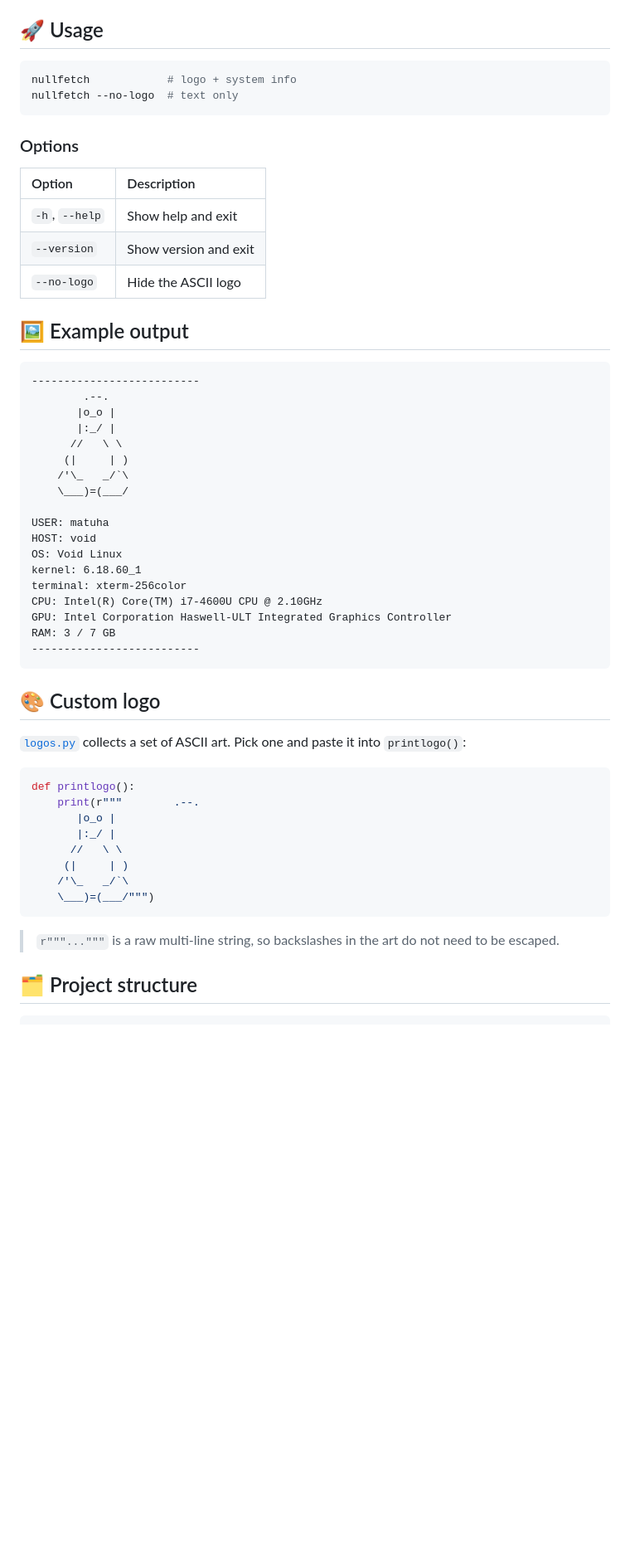
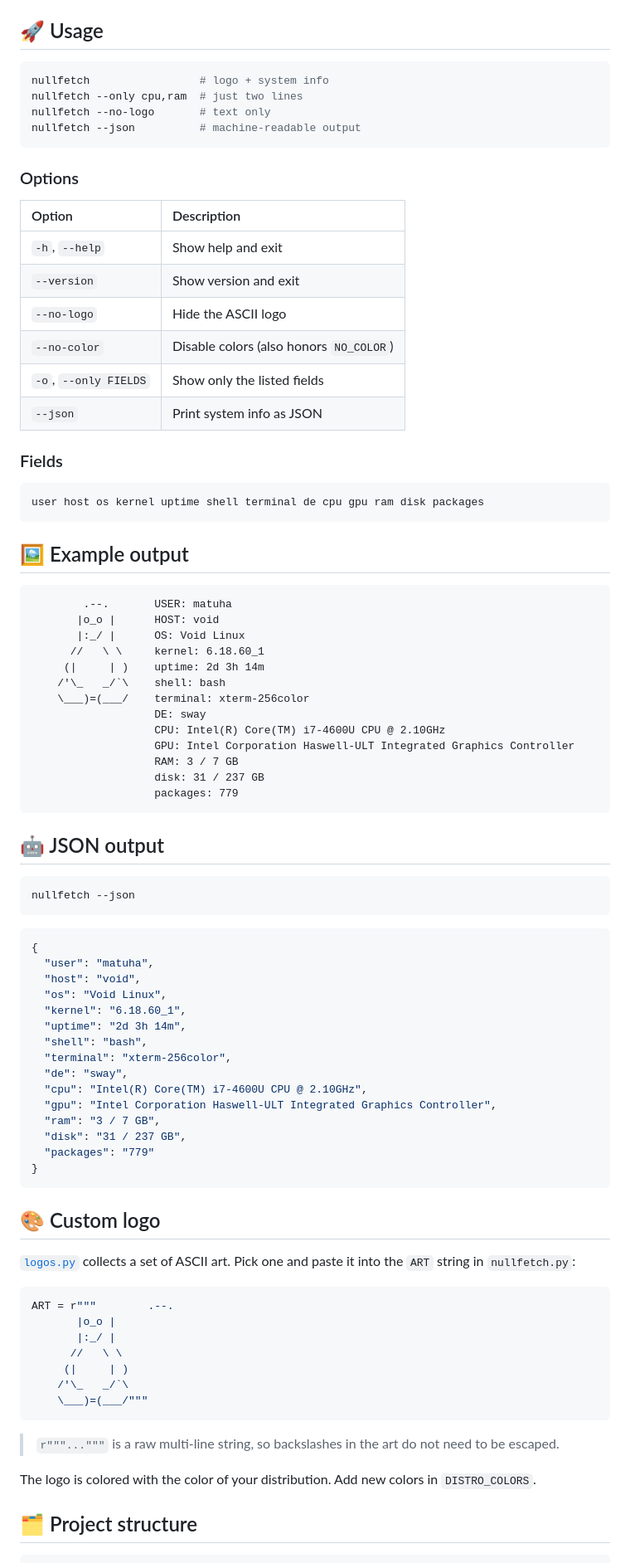
Before and after one commit to pybindi/nullfetch, a Markdown page: README.md, the part around one of its changes. Shown at 83% size. Drawn GitHub-style; blank space fills up the shorter version.

````diff
--- a/README.md
+++ b/README.md
@@ -73,8 +85,10 @@ A prebuilt `.deb` is attached to every release.
 ## 🚀 Usage
 
 ```bash
-nullfetch            # logo + system info
-nullfetch --no-logo  # text only
+nullfetch                 # logo + system info
+nullfetch --only cpu,ram  # just two lines
+nullfetch --no-logo       # text only
+nullfetch --json          # machine-readable output
 ```
 
 ### Options
@@ -84,48 +98,78 @@ nullfetch --no-logo  # text only
 | `-h`, `--help` | Show help and exit |
 | `--version` | Show version and exit |
 | `--no-logo` | Hide the ASCII logo |
+| `--no-color` | Disable colors (also honors `NO_COLOR`) |
+| `-o`, `--only FIELDS` | Show only the listed fields |
+| `--json` | Print system info as JSON |
+
+### Fields
+
+```text
+user host os kernel uptime shell terminal de cpu gpu ram disk packages
+```
 
 ## 🖼 Example output
 
 ```text
---------------------------
-        .--.
+        .--.       USER: matuha
+       |o_o |      HOST: void
+       |:_/ |      OS: Void Linux
+      //   \ \     kernel: 6.18.60_1
+     (|     | )    uptime: 2d 3h 14m
+    /'\_   _/`\    shell: bash
+    \___)=(___/    terminal: xterm-256color
+                   DE: sway
+                   CPU: Intel(R) Core(TM) i7-4600U CPU @ 2.10GHz
+                   GPU: Intel Corporation Haswell-ULT Integrated Graphics Controller
+                   RAM: 3 / 7 GB
+                   disk: 31 / 237 GB
+                   packages: 779
+```
+
+## 🤖 JSON output
+
+```bash
+nullfetch --json
+```
+
+```json
+{
+  "user": "matuha",
+  "host": "void",
+  "os": "Void Linux",
+  "kernel": "6.18.60_1",
+  "uptime": "2d 3h 14m",
+  "shell": "bash",
+  "terminal": "xterm-256color",
+  "de": "sway",
+  "cpu": "Intel(R) Core(TM) i7-4600U CPU @ 2.10GHz",
+  "gpu": "Intel Corporation Haswell-ULT Integrated Graphics Controller",
+  "ram": "3 / 7 GB",
+  "disk": "31 / 237 GB",
+  "packages": "779"
+}
+```
+
+## 🎨 Custom logo
+
+[`logos.py`](logos.py) collects a set of ASCII art. Pick one and paste it into
+the `ART` string in `nullfetch.py`:
+
+```python
+ART = r"""        .--.
        |o_o |
        |:_/ |
       //   \ \
      (|     | )
     /'\_   _/`\
-    \___)=(___/
-
-USER: matuha
-HOST: void
-OS: Void Linux
-kernel: 6.18.60_1
-terminal: xterm-256color
-CPU: Intel(R) Core(TM) i7-4600U CPU @ 2.10GHz
-GPU: Intel Corporation Haswell-ULT Integrated Graphics Controller
-RAM: 3 / 7 GB
---------------------------
-```
-
-## 🎨 Custom logo
-
-[`logos.py`](logos.py) collects a set of ASCII art. Pick one and paste it into
-`printlogo()`:
-
-```python
-def printlogo():
-    print(r"""        .--.
-       |o_o |
-       |:_/ |
-      //   \ \
-     (|     | )
-    /'\_   _/`\
-    \___)=(___/""")
+    \___)=(___/"""
 ```
 
 > `r"""..."""` is a raw multi-line string, so backslashes in the art do not
 > need to be escaped.
+
+The logo is colored with the color of your distribution. Add new colors in
+`DISTRO_COLORS`.
 
 ## 🗂 Project structure
 
````
Also changed, not shown: other parts of README.md (+49 -21 lines), CONTRIBUTING.md (added, +45 -0 lines), assets/demo.gif, 13 other files.
